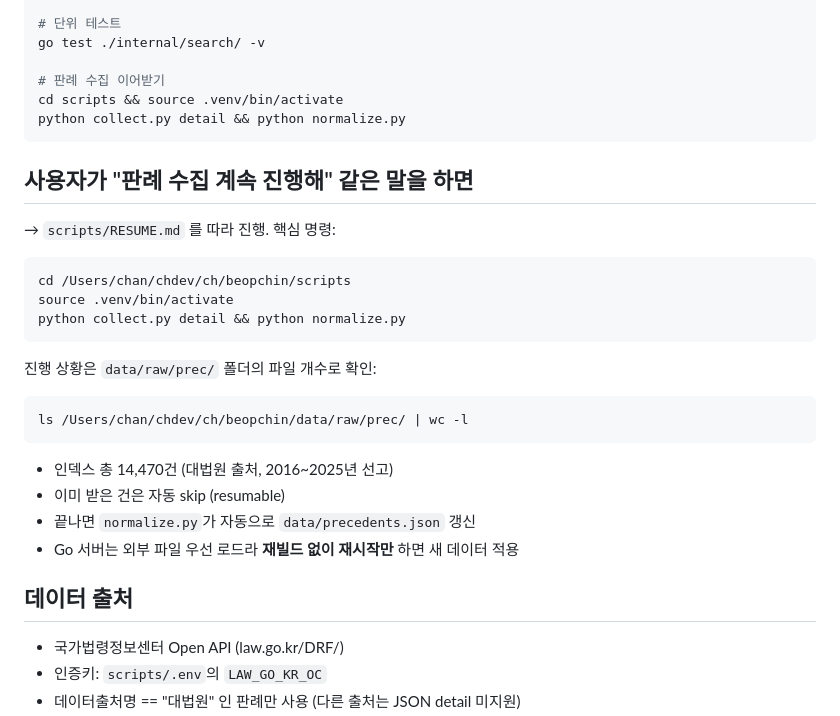
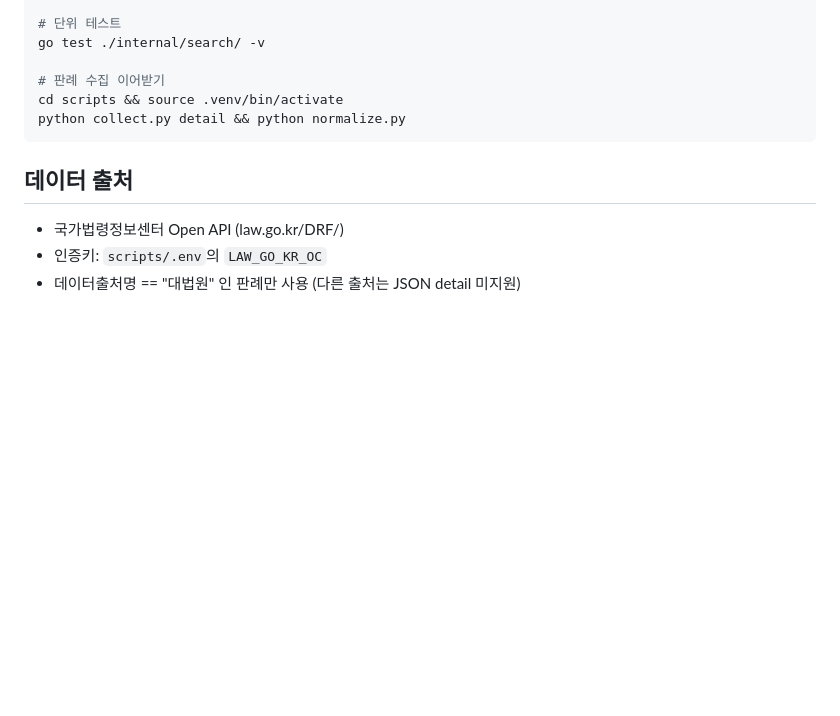
Before and after one commit to grayhh/law-friend, a Markdown page: CLAUDE.md, the part around the change. Rendered like a GitHub page; blank space fills up the shorter version.

Commit message:
Drop the precedent-collection resume section from CLAUDE.md
판례 수집이 모두 끝나 더 이상 이어받기 안내가 필요 없음.

Co-Authored-By: Claude Opus 4.7 (1M context) <noreply@anthropic.com>

````diff
--- a/CLAUDE.md
+++ b/CLAUDE.md
@@ -61,27 +61,6 @@ cd scripts && source .venv/bin/activate
 python collect.py detail && python normalize.py
 ```
 
-## 사용자가 "판례 수집 계속 진행해" 같은 말을 하면
-
-→ `scripts/RESUME.md` 를 따라 진행. 핵심 명령:
-
-```bash
-cd /Users/chan/chdev/ch/beopchin/scripts
-source .venv/bin/activate
-python collect.py detail && python normalize.py
-```
-
-진행 상황은 `data/raw/prec/` 폴더의 파일 개수로 확인:
-
-```bash
-ls /Users/chan/chdev/ch/beopchin/data/raw/prec/ | wc -l
-```
-
-- 인덱스 총 14,470건 (대법원 출처, 2016~2025년 선고)
-- 이미 받은 건은 자동 skip (resumable)
-- 끝나면 `normalize.py`가 자동으로 `data/precedents.json` 갱신
-- Go 서버는 외부 파일 우선 로드라 **재빌드 없이 재시작만** 하면 새 데이터 적용
-
 ## 데이터 출처
 
 - 국가법령정보센터 Open API (law.go.kr/DRF/)
````
